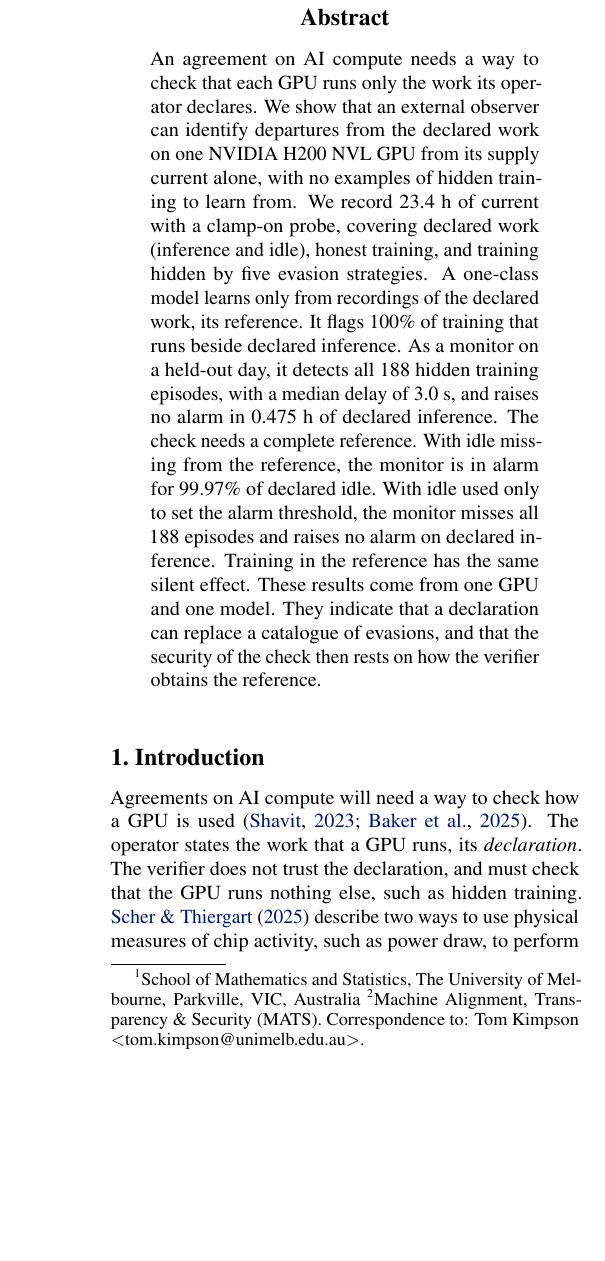
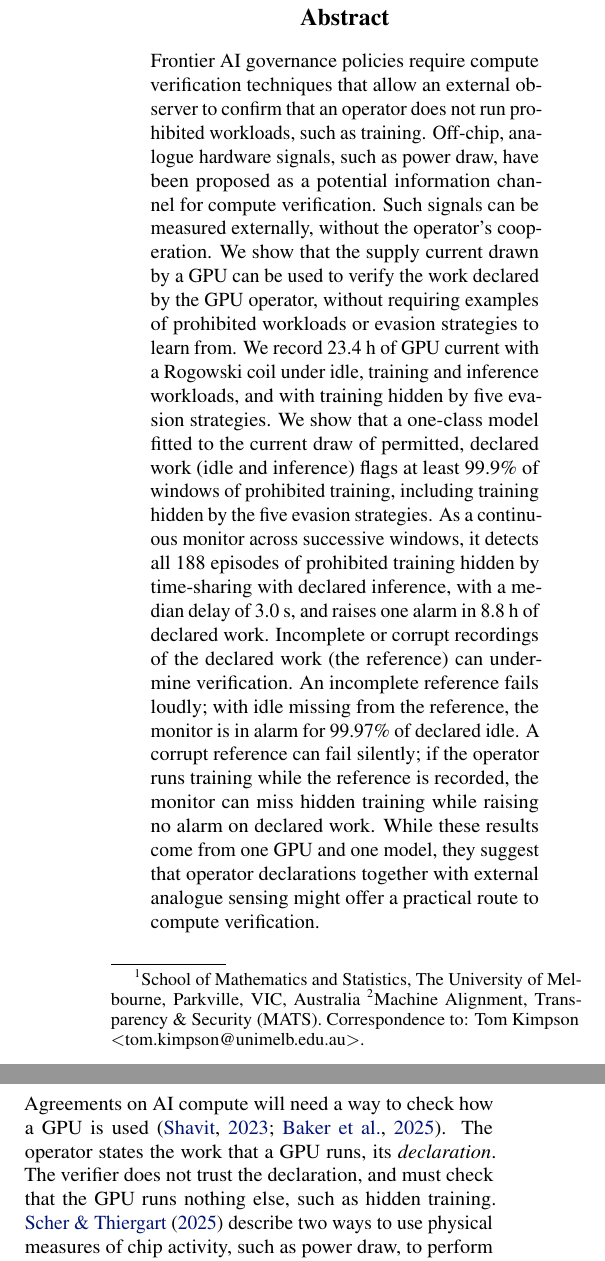
Before and after one commit to tomkimpson/verifying-declared-ai-workloads, a LaTeX paper (paper/main.tex, which reads paper/numbers.tex): part of one column of page 1 of 12 before the commit and two parts of the columns of page 1 of 12 after it, the two joined at a grey line, cut so that both start at the same text, the shorter picture padded with empty space. Compiled offline with pdfLaTeX.

Commit message:
docs: rewrite abstract around declared-work verification
Reframe the abstract around operator declarations and external analogue
sensing. Report the monitor's false alarms over all declared work (one
alarm in 8.8 h, decode plus idle) rather than decode alone, via the new
ExpDeclH and OnsetsRoneDecl macros. Rebuild main.pdf.

```diff
--- a/paper/main.tex
+++ b/paper/main.tex
@@ -69,22 +69,7 @@
 \printAffiliationsAndNotice{}
 
 \begin{abstract}
-An agreement on AI compute needs a way to check that each GPU runs only the work its
-operator declares. We show that an external observer can identify departures from the
-declared work on one NVIDIA \GPU{} GPU from its supply current alone, with no
-examples of hidden training to learn from. We record \CorpusHours{}~h of current with a clamp-on
-probe, covering declared work (inference and idle), honest training, and training hidden
-by five evasion strategies. A one-class model learns only from recordings of the
-declared work, its reference. It flags \Ztwo\% of training that runs beside declared
-inference. As a monitor on a held-out day, it detects all \EpScored{} hidden training
-episodes, with a median delay of \EpDelayRone{}~s, and raises no alarm in
-\ExpDecodeH{}~h of declared inference. The check needs a complete reference. With
-idle missing from the reference, the monitor is in alarm for \TfourIdleADecode\% of
-declared idle. With idle used only to set the alarm threshold, the monitor misses all
-\EpScored{} episodes and raises no alarm on declared inference. Training in the
-reference has the same silent effect. These results come from one GPU
-and one model. They indicate that a declaration can replace a catalogue of evasions, and
-that the security of the check then rests on how the verifier obtains the reference.
+Frontier AI governance policies require compute verification techniques that allow an external observer to confirm that an operator does not run prohibited workloads, such as training. Off-chip, analogue hardware signals, such as power draw, have been proposed as a potential information channel for compute verification. Such signals can be measured externally, without the operator's cooperation. We show that the supply current drawn by a GPU can be used to verify the work declared by the GPU operator, without requiring examples of prohibited workloads or evasion strategies to learn from. We record \CorpusHours{}~h of GPU current with a Rogowski coil under idle, training and inference workloads, and with training hidden by five evasion strategies. We show that a one-class model fitted to the current draw of permitted, declared work (idle and inference) flags at least \RoneMinGroup\% of windows of prohibited training, including training hidden by the five evasion strategies. As a continuous monitor across successive windows, it detects all \EpScored{} episodes of prohibited training hidden by time-sharing with declared inference, with a median delay of \EpDelayRone{}~s, and raises one alarm in \ExpDeclH{}~h of declared work. Incomplete or corrupt recordings of the declared work (the reference) can undermine verification. An incomplete reference fails loudly; with idle missing from the reference, the monitor is in alarm for \TfourIdleADecode\% of declared idle. A corrupt reference can fail silently; if the operator runs training while the reference is recorded, the monitor can miss hidden training while raising no alarm on declared work. While these results come from one GPU and one model, they suggest that operator declarations together with external analogue sensing might offer a practical route to compute verification.
 \end{abstract}
 
 
--- a/paper/numbers.tex
+++ b/paper/numbers.tex
@@ -55,6 +55,8 @@
 \newcommand{\GateInf}{20}  % results/gk/t5.json:forests.hardened.gate.inference_max
 \newcommand{\Rearm}{5}  % results/monitor/false_alarms.json:rule.rearm
 \newcommand{\ExpIdleH}{8.35}  % results/monitor/false_alarms.json:backgrounds.idle.r1.exposure_h
+\newcommand{\ExpDeclH}{8.8}  % results/monitor/false_alarms.json:backgrounds
+\newcommand{\OnsetsRoneDecl}{1}  % results/monitor/false_alarms.json:backgrounds
 \newcommand{\EpTotal}{192}  % results/monitor/episodes.json:detectors.r1.cells
 \newcommand{\EpMinDur}{5.1}  % results/monitor/episodes.json:detectors.r1.cells
 \newcommand{\EpMaxDur}{240}  % results/monitor/episodes.json:detectors.r1.cells
```
Also changed, not shown: paper/numbers.toml (+20 -0 lines), paper/main.pdf.
